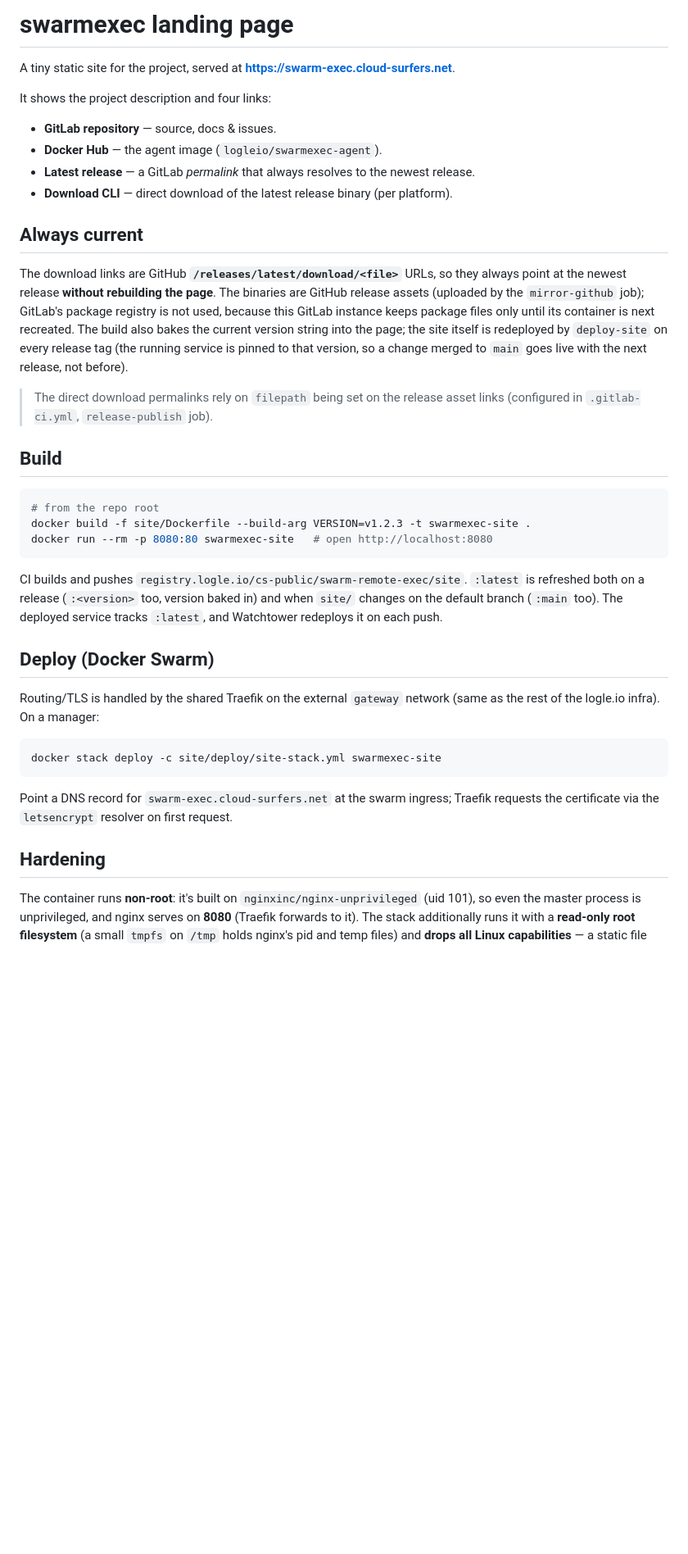
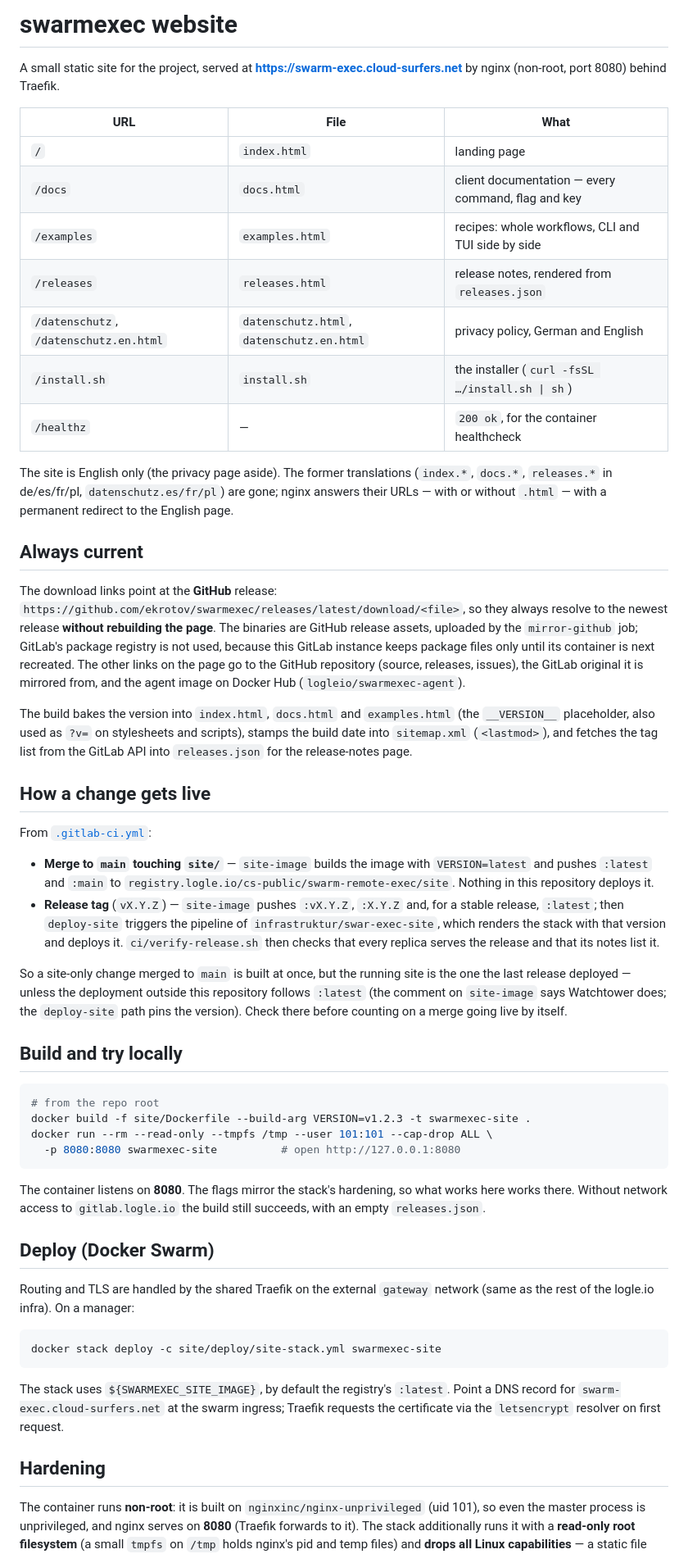
Before and after one commit to ekrotov/swarmexec, a Markdown page: site/README.md, the part around one of its changes. Shown at 82% size. Drawn GitHub-style; blank space fills up the shorter version.

````diff
--- a/site/README.md
+++ b/site/README.md
@@ -1,56 +1,88 @@
-# swarmexec landing page
+# swarmexec website
 
-A tiny static site for the project, served at **https://swarm-exec.cloud-surfers.net**.
+A small static site for the project, served at **https://swarm-exec.cloud-surfers.net**
+by nginx (non-root, port 8080) behind Traefik.
 
-It shows the project description and four links:
+| URL | File | What |
+|---|---|---|
+| `/` | `index.html` | landing page |
+| `/docs` | `docs.html` | client documentation — every command, flag and key |
+| `/examples` | `examples.html` | recipes: whole workflows, CLI and TUI side by side |
+| `/releases` | `releases.html` | release notes, rendered from `releases.json` |
+| `/datenschutz`, `/datenschutz.en.html` | `datenschutz.html`, `datenschutz.en.html` | privacy policy, German and English |
+| `/install.sh` | `install.sh` | the installer (`curl -fsSL …/install.sh \| sh`) |
+| `/healthz` | — | `200 ok`, for the container healthcheck |
 
-- **GitLab repository** — source, docs & issues.
-- **Docker Hub** — the agent image (`logleio/swarmexec-agent`).
-- **Latest release** — a GitLab *permalink* that always resolves to the newest release.
-- **Download CLI** — direct download of the latest release binary (per platform).
+The site is English only (the privacy page aside). The former translations
+(`index.*`, `docs.*`, `releases.*` in de/es/fr/pl, `datenschutz.es/fr/pl`) are
+gone; nginx answers their URLs — with or without `.html` — with a permanent
+redirect to the English page.
 
 ## Always current
 
-The download links are GitHub **`/releases/latest/download/<file>`** URLs, so they
-always point at the newest release **without rebuilding the page**. The binaries
-are GitHub release assets (uploaded by the `mirror-github` job); GitLab's package
+The download links point at the **GitHub** release:
+`https://github.com/ekrotov/swarmexec/releases/latest/download/<file>`, so they
+always resolve to the newest release **without rebuilding the page**. The binaries
+are GitHub release assets, uploaded by the `mirror-github` job; GitLab's package
 registry is not used, because this GitLab instance keeps package files only until
-its container is next recreated. The build also bakes the current version string
-into the page; the site itself is redeployed by `deploy-site` on every release tag
-(the running service is pinned to that version, so a change merged to `main` goes
-live with the next release, not before).
+its container is next recreated. The other links on the page go to the GitHub
+repository (source, releases, issues), the GitLab original it is mirrored from,
+and the agent image on Docker Hub (`logleio/swarmexec-agent`).
 
-> The direct download permalinks rely on `filepath` being set on the release
-> asset links (configured in `.gitlab-ci.yml`, `release-publish` job).
+The build bakes the version into `index.html`, `docs.html` and `examples.html`
+(the `__VERSION__` placeholder, also used as `?v=` on stylesheets and scripts),
+stamps the build date into `sitemap.xml` (`<lastmod>`), and fetches the tag list
+from the GitLab API into `releases.json` for the release-notes page.
 
-## Build
+## How a change gets live
+
+From [`.gitlab-ci.yml`](../.gitlab-ci.yml):
+
+- **Merge to `main` touching `site/`** — `site-image` builds the image with
+  `VERSION=latest` and pushes `:latest` and `:main` to
+  `registry.logle.io/cs-public/swarm-remote-exec/site`. Nothing in this repository
+  deploys it.
+- **Release tag** (`vX.Y.Z`) — `site-image` pushes `:vX.Y.Z`, `:X.Y.Z` and, for a
+  stable release, `:latest`; then `deploy-site` triggers the pipeline of
+  `infrastruktur/swar-exec-site`, which renders the stack with that version and
+  deploys it. `ci/verify-release.sh` then checks that every replica serves the
+  release and that its notes list it.
+
+So a site-only change merged to `main` is built at once, but the running site is
+the one the last release deployed — unless the deployment outside this repository
+follows `:latest` (the comment on `site-image` says Watchtower does; the
+`deploy-site` path pins the version). Check there before counting on a merge
+going live by itself.
+
+## Build and try locally
 
 ```sh
 # from the repo root
 docker build -f site/Dockerfile --build-arg VERSION=v1.2.3 -t swarmexec-site .
-docker run --rm -p 8080:80 swarmexec-site   # open http://localhost:8080
+docker run --rm --read-only --tmpfs /tmp --user 101:101 --cap-drop ALL \
+  -p 8080:8080 swarmexec-site          # open http://127.0.0.1:8080
 ```
 
-CI builds and pushes `registry.logle.io/cs-public/swarm-remote-exec/site`.
-`:latest` is refreshed both on a release (`:<version>` too, version baked in) and
-when `site/` changes on the default branch (`:main` too). The deployed service
-tracks `:latest`, and Watchtower redeploys it on each push.
+The container listens on **8080**. The flags mirror the stack's hardening, so what
+works here works there. Without network access to `gitlab.logle.io` the build
+still succeeds, with an empty `releases.json`.
 
 ## Deploy (Docker Swarm)
 
-Routing/TLS is handled by the shared Traefik on the external `gateway` network
+Routing and TLS are handled by the shared Traefik on the external `gateway` network
 (same as the rest of the logle.io infra). On a manager:
 
 ```sh
 docker stack deploy -c site/deploy/site-stack.yml swarmexec-site
 ```
 
+The stack uses `${SWARMEXEC_SITE_IMAGE}`, by default the registry's `:latest`.
 Point a DNS record for `swarm-exec.cloud-surfers.net` at the swarm ingress; Traefik
 requests the certificate via the `letsencrypt` resolver on first request.
 
 ## Hardening
 
-The container runs **non-root**: it's built on `nginxinc/nginx-unprivileged`
+The container runs **non-root**: it is built on `nginxinc/nginx-unprivileged`
 (uid 101), so even the master process is unprivileged, and nginx serves on
 **8080** (Traefik forwards to it). The stack additionally runs it with a
 **read-only root filesystem** (a small `tmpfs` on `/tmp` holds nginx's pid and
````
Also changed, not shown: other parts of site/README.md (+35 -20 lines), site/og-image.png (added), 10 other files.
